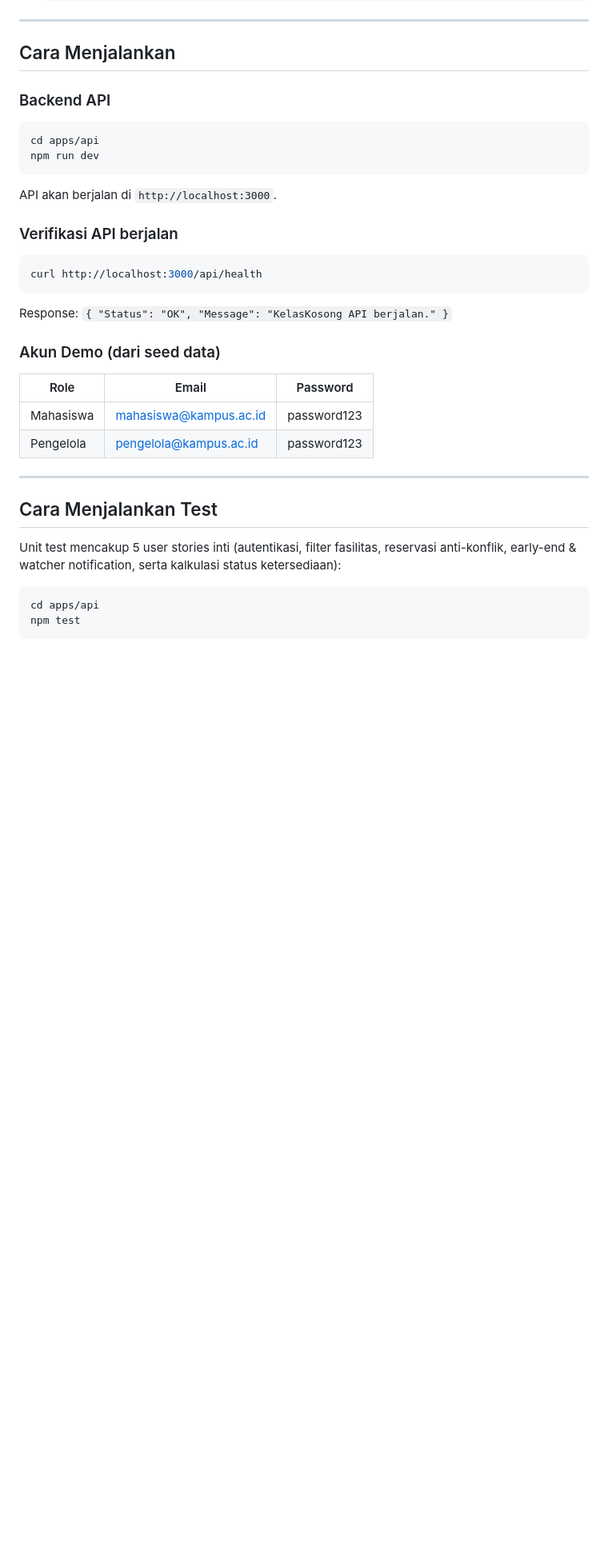
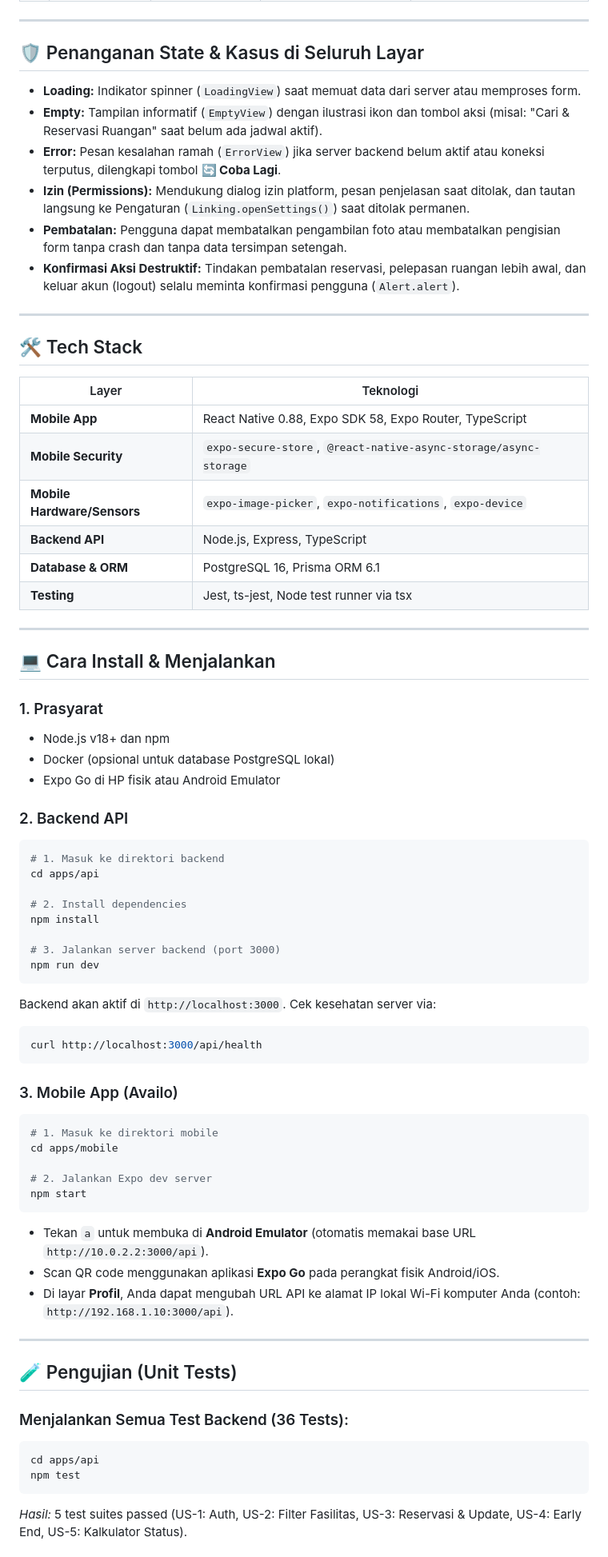
Before and after one commit to hugoalexander-pixel/Availo, a Markdown page: README.md, the part around one of its changes. Shown at 80% size. GitHub-like rendering; blank space fills up the shorter version.

````diff
--- a/README.md
+++ b/README.md
@@ -73,35 +31,73 @@ Informasi ketersediaan ruangan kampus sering tidak terpusat. Mahasiswa harus dat
 
 ---
 
-## Cara Menjalankan
+## 🛡️ Penanganan State & Kasus di Seluruh Layar
 
-### Backend API
+- **Loading:** Indikator spinner (`LoadingView`) saat memuat data dari server atau memproses form.
+- **Empty:** Tampilan informatif (`EmptyView`) dengan ilustrasi ikon dan tombol aksi (misal: "Cari & Reservasi Ruangan" saat belum ada jadwal aktif).
+- **Error:** Pesan kesalahan ramah (`ErrorView`) jika server backend belum aktif atau koneksi terputus, dilengkapi tombol **🔄 Coba Lagi**.
+- **Izin (Permissions):** Mendukung dialog izin platform, pesan penjelasan saat ditolak, dan tautan langsung ke Pengaturan (`Linking.openSettings()`) saat ditolak permanen.
+- **Pembatalan:** Pengguna dapat membatalkan pengambilan foto atau membatalkan pengisian form tanpa crash dan tanpa data tersimpan setengah.
+- **Konfirmasi Aksi Destruktif:** Tindakan pembatalan reservasi, pelepasan ruangan lebih awal, dan keluar akun (logout) selalu meminta konfirmasi pengguna (`Alert.alert`).
+
+---
+
+## 🛠️ Tech Stack
+
+| Layer | Teknologi |
+|---|---|
+| **Mobile App** | React Native 0.88, Expo SDK 58, Expo Router, TypeScript |
+| **Mobile Security** | `expo-secure-store`, `@react-native-async-storage/async-storage` |
+| **Mobile Hardware/Sensors** | `expo-image-picker`, `expo-notifications`, `expo-device` |
+| **Backend API** | Node.js, Express, TypeScript |
+| **Database & ORM** | PostgreSQL 16, Prisma ORM 6.1 |
+| **Testing** | Jest, ts-jest, Node test runner via tsx |
+
+---
+
+## 💻 Cara Install & Menjalankan
+
+### 1. Prasyarat
+- Node.js v18+ dan npm
+- Docker (opsional untuk database PostgreSQL lokal)
+- Expo Go di HP fisik atau Android Emulator
+
+### 2. Backend API
 ```bash
+# 1. Masuk ke direktori backend
 cd apps/api
+
+# 2. Install dependencies
+npm install
+
+# 3. Jalankan server backend (port 3000)
 npm run dev
 ```
-API akan berjalan di `http://localhost:3000`.
-
-### Verifikasi API berjalan
+Backend akan aktif di `http://localhost:3000`. Cek kesehatan server via:
 ```bash
 curl http://localhost:3000/api/health
 ```
-Response: `{ "Status": "OK", "Message": "KelasKosong API berjalan." }`
 
-### Akun Demo (dari seed data)
-| Role | Email | Password |
-|---|---|---|
-| Mahasiswa | mahasiswa@kampus.ac.id | password123 |
-| Pengelola | pengelola@kampus.ac.id | password123 |
+### 3. Mobile App (Availo)
+```bash
+# 1. Masuk ke direktori mobile
+cd apps/mobile
+
+# 2. Jalankan Expo dev server
+npm start
+```
+- Tekan `a` untuk membuka di **Android Emulator** (otomatis memakai base URL `http://10.0.2.2:3000/api`).
+- Scan QR code menggunakan aplikasi **Expo Go** pada perangkat fisik Android/iOS.
+- Di layar **Profil**, Anda dapat mengubah URL API ke alamat IP lokal Wi-Fi komputer Anda (contoh: `http://192.168.1.10:3000/api`).
 
 ---
 
-## Cara Menjalankan Test
+## 🧪 Pengujian (Unit Tests)
 
-Unit test mencakup 5 user stories inti (autentikasi, filter fasilitas, reservasi anti-konflik, early-end & watcher notification, serta kalkulasi status ketersediaan):
-
+### Menjalankan Semua Test Backend (36 Tests):
 ```bash
 cd apps/api
 npm test
 ```
+*Hasil:* 5 test suites passed (US-1: Auth, US-2: Filter Fasilitas, US-3: Reservasi & Update, US-4: Early End, US-5: Kalkulator Status).
 
````
Also changed, not shown: other parts of README.md (+37 -152 lines).
